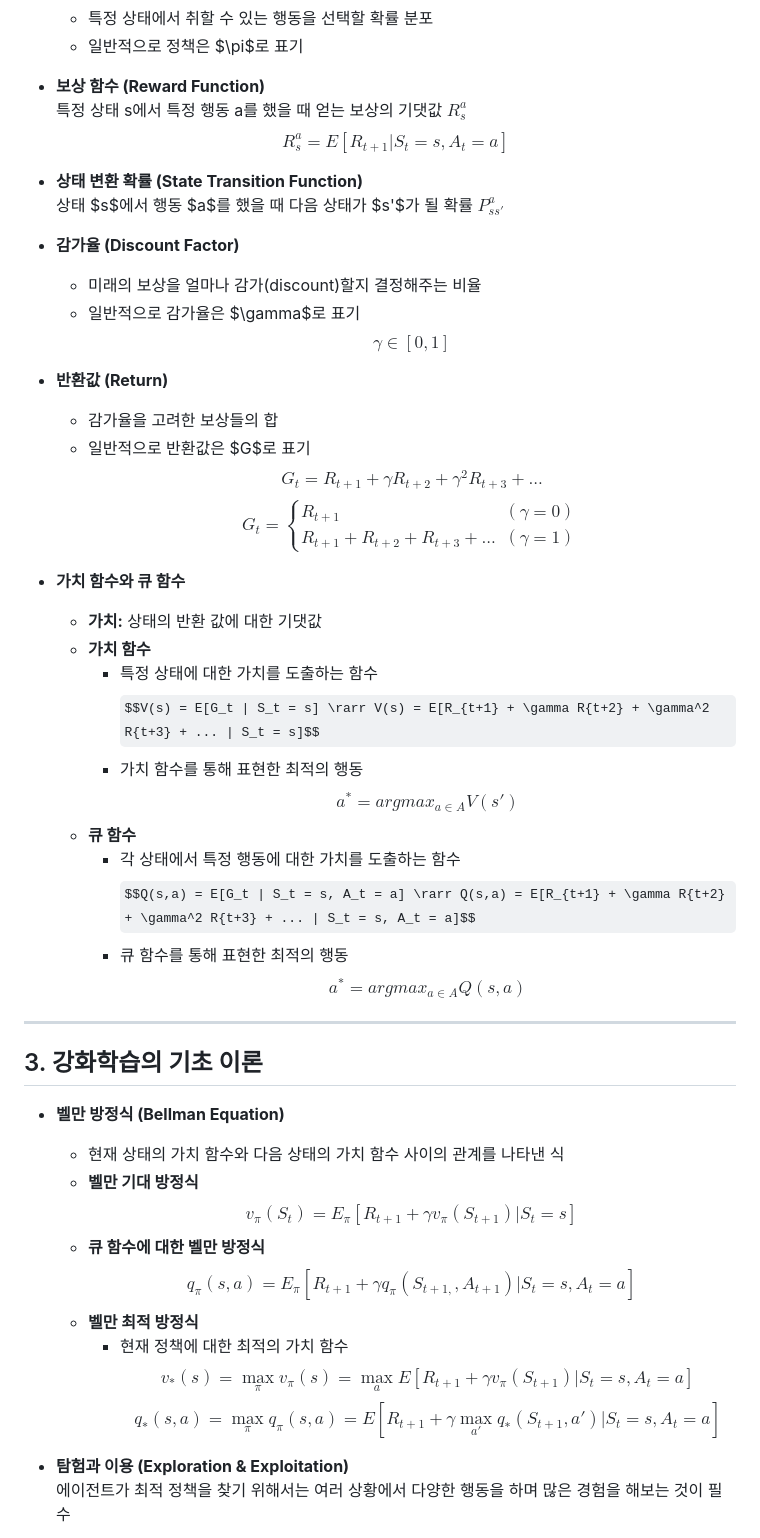
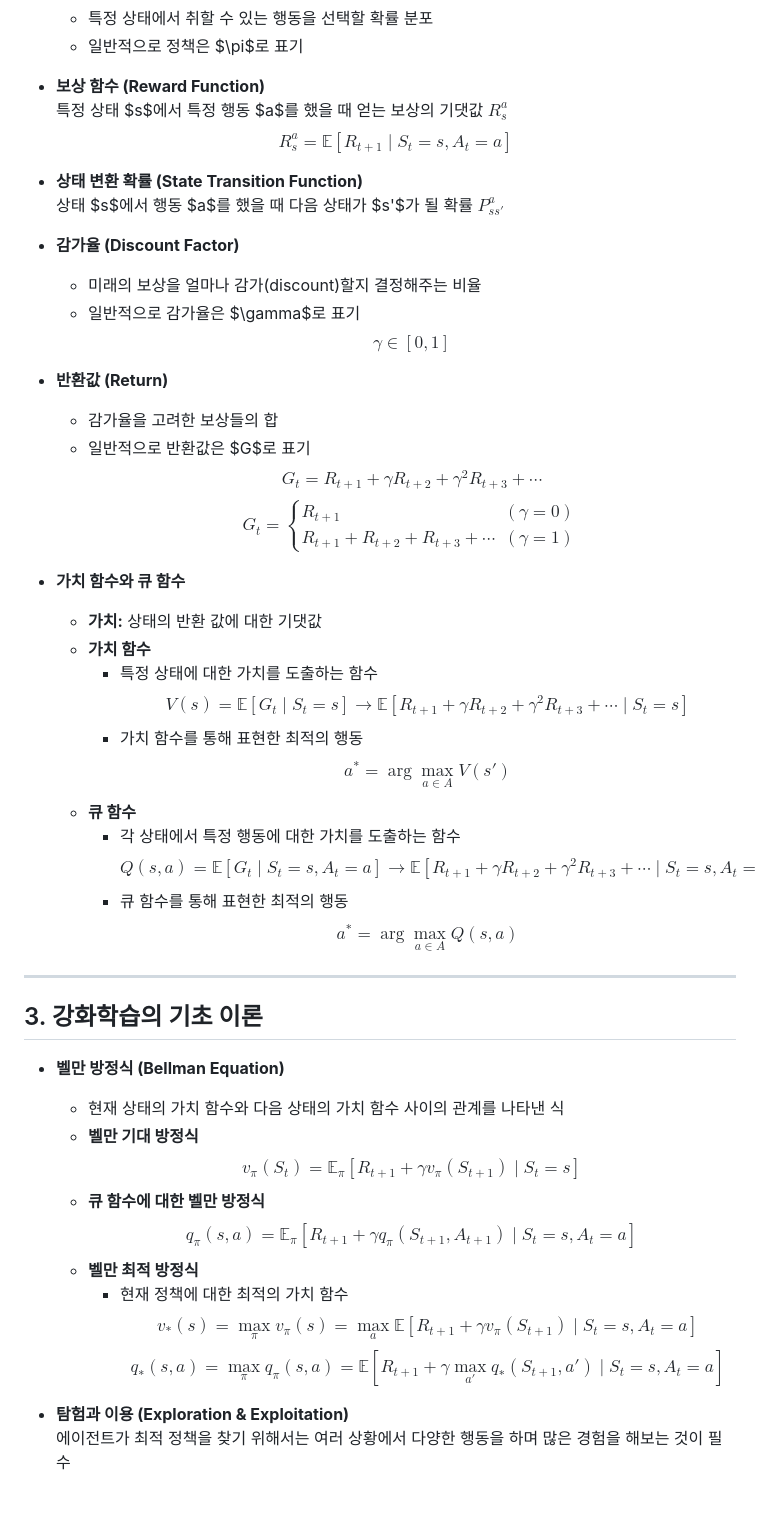
Before and after one commit to YoonByungSun/study-note, a Markdown page: 2025 Summer MKS/Section2.md, the part around one of its changes. GitHub-like rendering; some formulas as TeX source; blank space fills up the shorter version.

Commit message:
Docs: Section2.md 수식 수정

```diff
--- a/2025 Summer MKS/Section2.md
+++ b/2025 Summer MKS/Section2.md
@@ -79,8 +79,10 @@
   - 일반적으로 정책은 $\pi$로 표기
 
 - **보상 함수 (Reward Function)**
-  특정 상태 s에서 특정 행동 a를 했을 때 얻는 보상의 기댓값 $R^a_s$
-  $$R^a_s = E[R_{t+1} | S_t=s, A_t=a]$$
+  특정 상태 $s$에서 특정 행동 $a$를 했을 때 얻는 보상의 기댓값 $R^a_s$
+  $$
+  R^a_s = \mathbb{E}[R_{t+1} \mid S_t=s, A_t=a]
+  $$
 
 - **상태 변환 확률 (State Transition Function)**
   상태 $s$에서 행동 $a$를 했을 때 다음 상태가 $s'$가 될 확률 $P^a_{ss'}$
@@ -88,16 +90,21 @@
 - **감가율 (Discount Factor)**
   - 미래의 보상을 얼마나 감가(discount)할지 결정해주는 비율
   - 일반적으로 감가율은 $\gamma$로 표기
-  $$\gamma \in [0,1]$$
+  $$
+  \gamma \in [0,1]
+  $$
 
 - **반환값 (Return)**
   - 감가율을 고려한 보상들의 합
   - 일반적으로 반환값은 $G$로 표기
-  $$G_t = R_{t+1} + \gamma R_{t+2} + \gamma^2 R_{t+3} + ...$$
-  $$G_t =
+  $$
+  G_t = R_{t+1} + \gamma R_{t+2} + \gamma^2 R_{t+3} + \cdots
+  $$
+  $$
+  G_t =
   \begin{cases}
   R_{t+1} & (\gamma = 0) \\
-  R_{t+1} + R_{t+2} + R_{t+3} + ... & (\gamma = 1)
+  R_{t+1} + R_{t+2} + R_{t+3} + \cdots & (\gamma = 1)
   \end{cases}
   $$
 
@@ -105,14 +112,22 @@
   - **가치:** 상태의 반환 값에 대한 기댓값
   - **가치 함수**
     - 특정 상태에 대한 가치를 도출하는 함수
-      $$V(s) = E[G_t | S_t = s] \rarr V(s) = E[R_{t+1} + \gamma R{t+2} + \gamma^2 R{t+3} + ... | S_t = s]$$
+      $$
+      V(s) = \mathbb{E}[G_t \mid S_t = s] \rightarrow \mathbb{E}[R_{t+1} + \gamma R_{t+2} + \gamma^2 R_{t+3} + \cdots \mid S_t = s]
+      $$
     - 가치 함수를 통해 표현한 최적의 행동
-    $$a^* = argmax_{a \in A} V(s')$$
+      $$
+      a^* = \arg\max_{a \in A} V(s')
+      $$
   - **큐 함수**
     - 각 상태에서 특정 행동에 대한 가치를 도출하는 함수
-      $$Q(s,a) = E[G_t | S_t = s, A_t = a] \rarr Q(s,a) = E[R_{t+1} + \gamma R{t+2} + \gamma^2 R{t+3} + ... | S_t = s, A_t = a]$$
+      $$
+      Q(s,a) = \mathbb{E}[G_t \mid S_t = s, A_t = a] \rightarrow \mathbb{E}[R_{t+1} + \gamma R_{t+2} + \gamma^2 R_{t+3} + \cdots \mid S_t = s, A_t = a]
+      $$
     - 큐 함수를 통해 표현한 최적의 행동
-      $$a^* = argmax_{a \in A} Q(s,a)$$
+      $$
+      a^* = \arg\max_{a \in A} Q(s,a)
+      $$
 
 ***
 
@@ -121,13 +136,21 @@
 - **벨만 방정식 (Bellman Equation)**
   - 현재 상태의 가치 함수와 다음 상태의 가치 함수 사이의 관계를 나타낸 식
   - **벨만 기대 방정식**
-    $$v_\pi(S_t) = E_\pi[R_{t+1} + \gamma v_\pi(S_{t+1}) | S_t = s]$$
+    $$
+    v_\pi(S_t) = \mathbb{E}_\pi[R_{t+1} + \gamma v_\pi(S_{t+1}) \mid S_t = s]
+    $$
   - **큐 함수에 대한 벨만 방정식**
-    $$q_\pi(s,a) = E_\pi[R_{t+1} + \gamma q_\pi(S_{t+1,}, A_{t+1}) | S_t = s, A_t = a]$$
+    $$
+    q_\pi(s,a) = \mathbb{E}_\pi[R_{t+1} + \gamma q_\pi(S_{t+1}, A_{t+1}) \mid S_t = s, A_t = a]
+    $$
   - **벨만 최적 방정식**
     - 현재 정책에 대한 최적의 가치 함수
-      $$v_*(s) = \max_{\pi}v_\pi(s) = \max_{a}E[R_{t+1} + \gamma v_\pi(S_{t+1}) | S_t = s, A_t = a]$$
-      $$q_*(s,a) = \max_{\pi}q_\pi(s,a) = E[R_{t+1} + \gamma \max_{a'}q_*(S_{t+1}, a') | S_t = s, A_t = a]$$
+      $$
+      v_*(s) = \max_{\pi}v_\pi(s) = \max_{a}\mathbb{E}[R_{t+1} + \gamma v_\pi(S_{t+1}) \mid S_t = s, A_t = a]
+      $$
+      $$
+      q_*(s,a) = \max_{\pi}q_\pi(s,a) = \mathbb{E}[R_{t+1} + \gamma \max_{a'}q_*(S_{t+1}, a') \mid S_t = s, A_t = a]
+      $$
 
 - **탐험과 이용 (Exploration & Exploitation)**
   에이전트가 최적 정책을 찾기 위해서는 여러 상황에서 다양한 행동을 하며 많은 경험을 해보는 것이 필수
```
Also changed, not shown: other parts of 2025 Summer MKS/Section2.md (+3 -3 lines).
